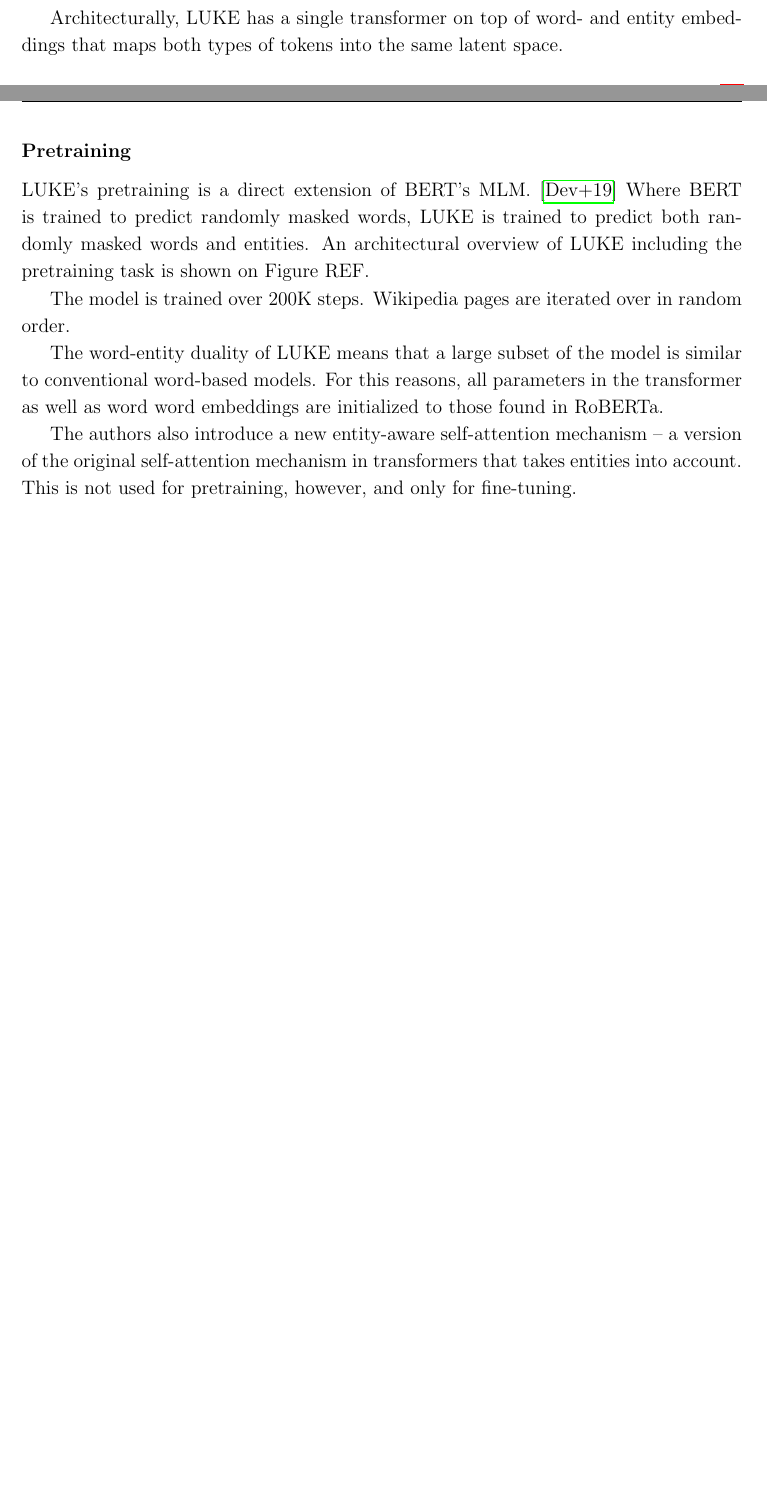
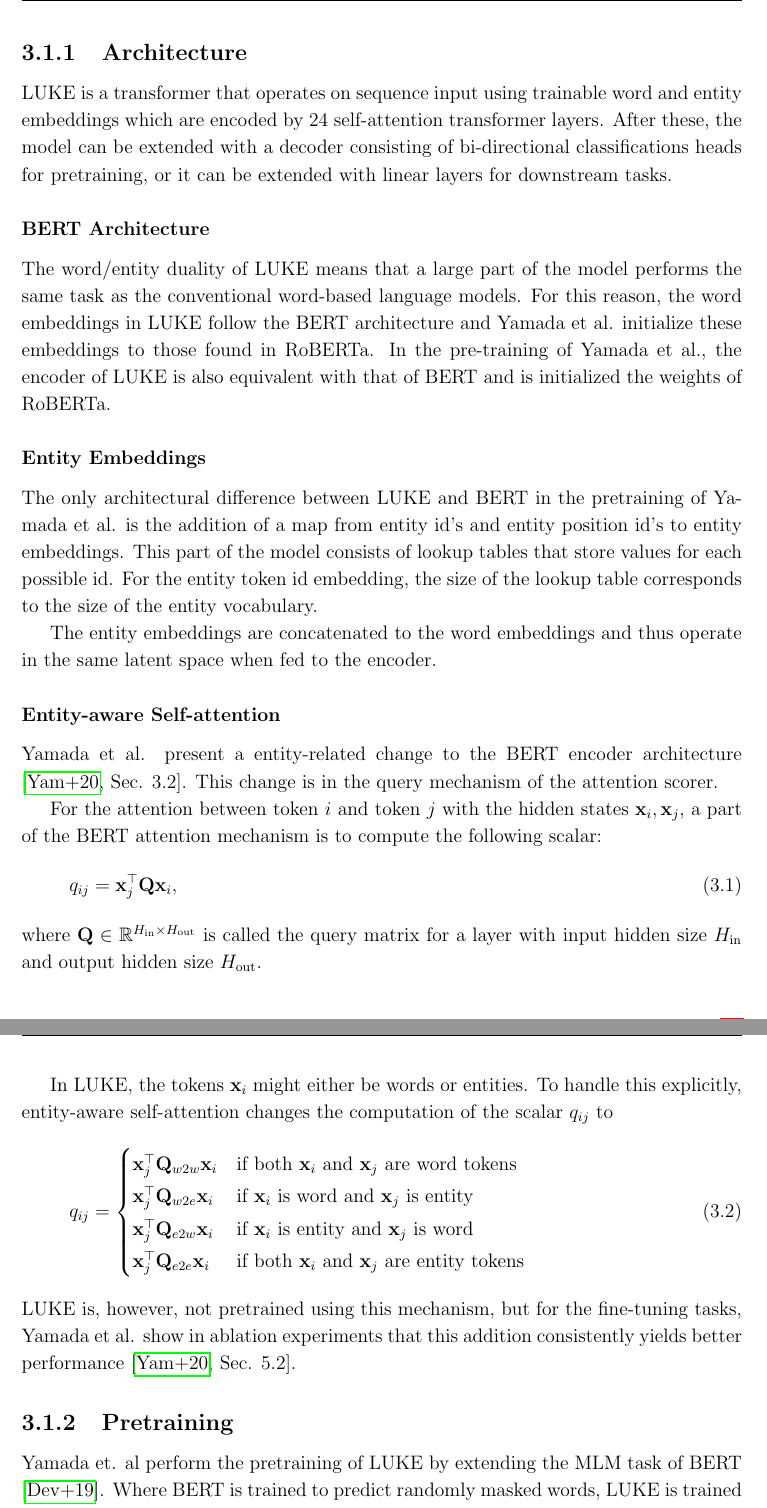
Before and after one commit to peleiden/bug-free-guacamole, a LaTeX thesis (main.tex, which reads sections/methods.tex): two parts of pages 9 and 10 of 18 before the commit and two parts of pages 10 and 11 of 19 after it, joined at a grey line, cut at the place of the change, the shorter picture padded with empty space. Compiled offline with pdfLaTeX.

Commit message:
enTIDDY Awerewolf

```diff
--- a/sections/methods.tex
+++ b/sections/methods.tex
@@ -18,23 +18,54 @@ Yamada et al. suggest three reasons for this being the case.
 \end{itemize}
 %TODO: Phrase MLM better
 LUKE, in contrast to BERT and RoBERTa, also considers entities as tokens, and it takes and inputs both word and entity tokens and produces both CWR's and CER's, respectively.
-This allows LUKE to deal with the listed problems with word-based models.
+This allows LUKE to deal with the listed problems with word-based language models.
 
-Architecturally, LUKE has a single transformer on top of word- and entity embeddings that maps both types of tokens into the same latent space.
+\subsection{Architecture}
+LUKE is a transformer that operates on sequence input using trainable word and entity embeddings which are encoded by 24 self-attention transformer layers.
+After these, the model can be extended with a decoder consisting of bi-directional classifications heads for pretraining, or it can be extended with linear layers for downstream tasks.
 
-\subsubsection{Pretraining}
-LUKE's pretraining is a direct extension of BERT's MLM. \cite{devlin2019bert}
+\subsubsection{BERT Architecture}
+The word/entity duality of LUKE means that a large part of the model performs the same task as the conventional word-based language models.
+For this reason, the word embeddings in LUKE follow the BERT architecture and Yamada et al. initialize these embeddings to those found in RoBERTa.
+In the pre-training of Yamada et al., the encoder of LUKE is also equivalent with that of BERT and is initialized the weights of RoBERTa.
+
+\subsubsection{Entity Embeddings}
+The only architectural difference between LUKE and BERT in the pretraining of Yamada et al. is the addition of a map from entity id's and entity position id's to entity embeddings.
+This part of the model consists of lookup tables that store values for each possible id.
+For the entity token id embedding, the size of the lookup table corresponds to the size of the entity vocabulary.
+
+The entity embeddings are concatenated to the word embeddings and thus operate in the same latent space when fed to the encoder.
+
+\subsubsection{Entity-aware Self-attention}
+Yamada et al. present a entity-related change to the BERT encoder architecture \cite[Sec. 3.2]{yamada2020luke}.
+This change is in the query mechanism of the attention scorer.
+
+For the attention between token $i$ and token $j$ with the hidden states $\mathbf x_i, \mathbf x_j$, a part of the BERT attention mechanism is to compute the following scalar:
+\begin{equation}
+    q_{ij} = \mathbf x_j^\top \mathbf Q \mathbf x_i,
+\end{equation}
+where $\mathbf Q\in \RR^{H\low{in}\times H\low{out}}$ is called the query matrix for a layer with input hidden size $H\low{in}$ and output hidden size $H\low{out}$.
+
+In LUKE, the tokens $\mathbf x_i$ might either be words or entities.
+To handle this explicitly, entity-aware self-attention changes the computation of the scalar $q_{ij}$ to
+\begin{equation}
+    q_{ij} =
+    \begin{cases}
+    \mathbf x_j^\top \mathbf Q_{w2w} \mathbf x_i  & \text{if both $\mathbf x_i$ and $\mathbf x_j$ are word tokens}\\
+    \mathbf x_j^\top \mathbf Q_{w2e} \mathbf x_i & \text{if $\mathbf x_i$ is word and $\mathbf x_j$ is entity}\\
+    \mathbf x_j^\top \mathbf Q_{e2w} \mathbf x_i & \text{if $\mathbf x_i$ is entity and $\mathbf x_j$ is word}\\
+    \mathbf x_j^\top \mathbf Q_{e2e} \mathbf x_i & \text{if both $\mathbf x_i$ and $\mathbf x_j$ are entity tokens}
+    \end{cases}
+\end{equation}
+LUKE is, however, not pretrained using this mechanism, but for the fine-tuning tasks, Yamada et al. show in ablation experiments that this addition consistently yields better performance \cite[Sec. 5.2]{yamada2020luke}.
+
+\subsection{Pretraining}
+Yamada et. al perform the pretraining of LUKE by extending the MLM task of BERT \cite{devlin2019bert}.
 Where BERT is trained to predict randomly masked words, LUKE is trained to predict both randomly masked words and entities.
-An architectural overview of LUKE including the pretraining task is shown on Figure REF.
 
-The model is trained over 200K steps.
-Wikipedia pages are iterated over in random order.
 
-The word-entity duality of LUKE means that a large subset of the model is similar to conventional word-based models.
-For this reasons, all parameters in the transformer as well as word word embeddings are initialized to those found in RoBERTa.
-
-The authors also introduce a new entity-aware self-attention mechanism -- a version of the original self-attention mechanism in transformers that takes entities into account.
-This is not used for pretraining, however, and only for fine-tuning.
+% The model is trained over 200K steps.
+% Wikipedia pages are iterated over in random order.
 
 %%GAMMELT ÆVL
 % The model produces contextualized representations of both words and entities which can then be used for fine-tuning it for specific tasks.
```
Also changed, not shown: sections/methods.tex (2 more changed lines).
